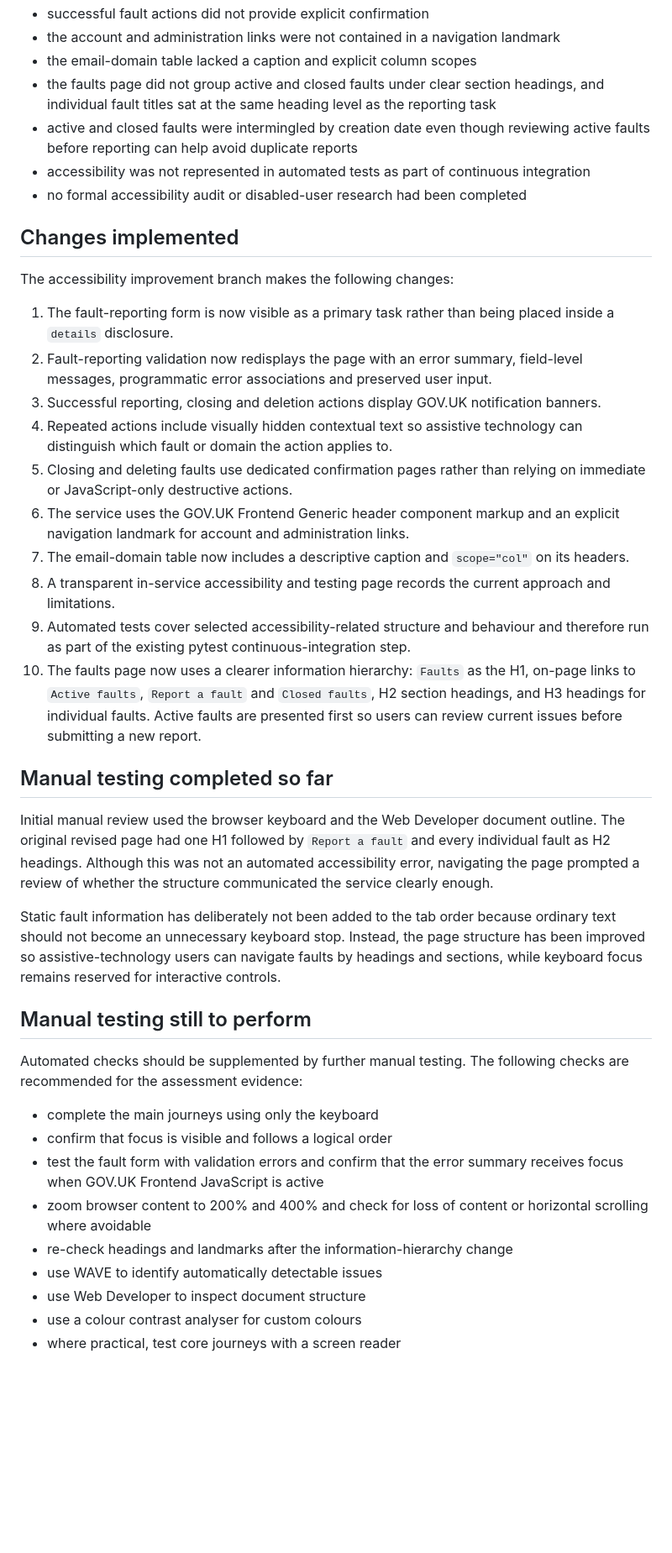
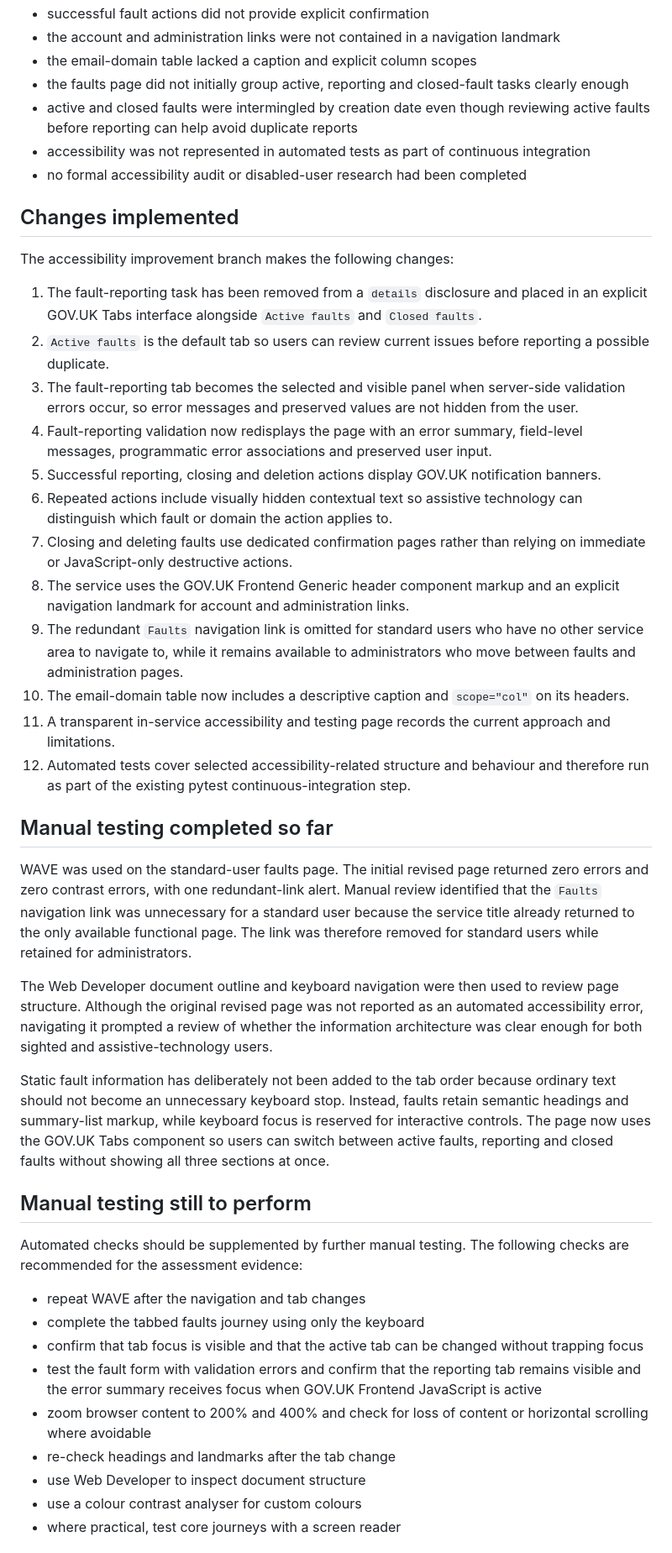
Before and after one commit to markwatson0126/secure-fault-reporting-system, a Markdown page: ACCESSIBILITY.md, the part around the change. Shown at 84% size. Rendered like a GitHub page; blank space fills up the shorter version.

Commit message:
Document tabbed fault journey

```diff
--- a/ACCESSIBILITY.md
+++ b/ACCESSIBILITY.md
@@ -25,7 +25,7 @@ The review also identified areas for improvement:
 - successful fault actions did not provide explicit confirmation
 - the account and administration links were not contained in a navigation landmark
 - the email-domain table lacked a caption and explicit column scopes
-- the faults page did not group active and closed faults under clear section headings, and individual fault titles sat at the same heading level as the reporting task
+- the faults page did not initially group active, reporting and closed-fault tasks clearly enough
 - active and closed faults were intermingled by creation date even though reviewing active faults before reporting can help avoid duplicate reports
 - accessibility was not represented in automated tests as part of continuous integration
 - no formal accessibility audit or disabled-user research had been completed
@@ -34,33 +34,37 @@ The review also identified areas for improvement:
 
 The accessibility improvement branch makes the following changes:
 
-1. The fault-reporting form is now visible as a primary task rather than being placed inside a `details` disclosure.
-2. Fault-reporting validation now redisplays the page with an error summary, field-level messages, programmatic error associations and preserved user input.
-3. Successful reporting, closing and deletion actions display GOV.UK notification banners.
-4. Repeated actions include visually hidden contextual text so assistive technology can distinguish which fault or domain the action applies to.
-5. Closing and deleting faults use dedicated confirmation pages rather than relying on immediate or JavaScript-only destructive actions.
-6. The service uses the GOV.UK Frontend Generic header component markup and an explicit navigation landmark for account and administration links.
-7. The email-domain table now includes a descriptive caption and `scope="col"` on its headers.
-8. A transparent in-service accessibility and testing page records the current approach and limitations.
-9. Automated tests cover selected accessibility-related structure and behaviour and therefore run as part of the existing pytest continuous-integration step.
-10. The faults page now uses a clearer information hierarchy: `Faults` as the H1, on-page links to `Active faults`, `Report a fault` and `Closed faults`, H2 section headings, and H3 headings for individual faults. Active faults are presented first so users can review current issues before submitting a new report.
+1. The fault-reporting task has been removed from a `details` disclosure and placed in an explicit GOV.UK Tabs interface alongside `Active faults` and `Closed faults`.
+2. `Active faults` is the default tab so users can review current issues before reporting a possible duplicate.
+3. The fault-reporting tab becomes the selected and visible panel when server-side validation errors occur, so error messages and preserved values are not hidden from the user.
+4. Fault-reporting validation now redisplays the page with an error summary, field-level messages, programmatic error associations and preserved user input.
+5. Successful reporting, closing and deletion actions display GOV.UK notification banners.
+6. Repeated actions include visually hidden contextual text so assistive technology can distinguish which fault or domain the action applies to.
+7. Closing and deleting faults use dedicated confirmation pages rather than relying on immediate or JavaScript-only destructive actions.
+8. The service uses the GOV.UK Frontend Generic header component markup and an explicit navigation landmark for account and administration links.
+9. The redundant `Faults` navigation link is omitted for standard users who have no other service area to navigate to, while it remains available to administrators who move between faults and administration pages.
+10. The email-domain table now includes a descriptive caption and `scope="col"` on its headers.
+11. A transparent in-service accessibility and testing page records the current approach and limitations.
+12. Automated tests cover selected accessibility-related structure and behaviour and therefore run as part of the existing pytest continuous-integration step.
 
 ## Manual testing completed so far
 
-Initial manual review used the browser keyboard and the Web Developer document outline. The original revised page had one H1 followed by `Report a fault` and every individual fault as H2 headings. Although this was not an automated accessibility error, navigating the page prompted a review of whether the structure communicated the service clearly enough.
+WAVE was used on the standard-user faults page. The initial revised page returned zero errors and zero contrast errors, with one redundant-link alert. Manual review identified that the `Faults` navigation link was unnecessary for a standard user because the service title already returned to the only available functional page. The link was therefore removed for standard users while retained for administrators.
 
-Static fault information has deliberately not been added to the tab order because ordinary text should not become an unnecessary keyboard stop. Instead, the page structure has been improved so assistive-technology users can navigate faults by headings and sections, while keyboard focus remains reserved for interactive controls.
+The Web Developer document outline and keyboard navigation were then used to review page structure. Although the original revised page was not reported as an automated accessibility error, navigating it prompted a review of whether the information architecture was clear enough for both sighted and assistive-technology users.
+
+Static fault information has deliberately not been added to the tab order because ordinary text should not become an unnecessary keyboard stop. Instead, faults retain semantic headings and summary-list markup, while keyboard focus is reserved for interactive controls. The page now uses the GOV.UK Tabs component so users can switch between active faults, reporting and closed faults without showing all three sections at once.
 
 ## Manual testing still to perform
 
 Automated checks should be supplemented by further manual testing. The following checks are recommended for the assessment evidence:
 
-- complete the main journeys using only the keyboard
-- confirm that focus is visible and follows a logical order
-- test the fault form with validation errors and confirm that the error summary receives focus when GOV.UK Frontend JavaScript is active
+- repeat WAVE after the navigation and tab changes
+- complete the tabbed faults journey using only the keyboard
+- confirm that tab focus is visible and that the active tab can be changed without trapping focus
+- test the fault form with validation errors and confirm that the reporting tab remains visible and the error summary receives focus when GOV.UK Frontend JavaScript is active
 - zoom browser content to 200% and 400% and check for loss of content or horizontal scrolling where avoidable
-- re-check headings and landmarks after the information-hierarchy change
-- use WAVE to identify automatically detectable issues
+- re-check headings and landmarks after the tab change
 - use Web Developer to inspect document structure
 - use a colour contrast analyser for custom colours
 - where practical, test core journeys with a screen reader
```
